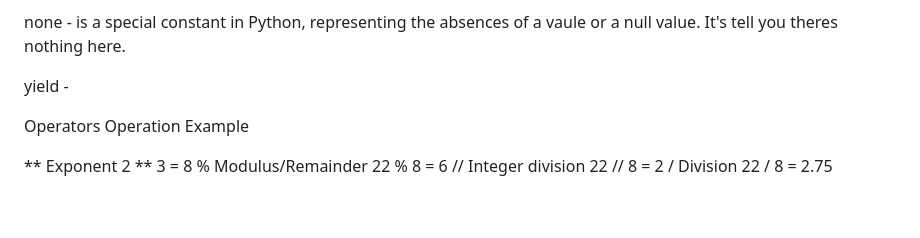
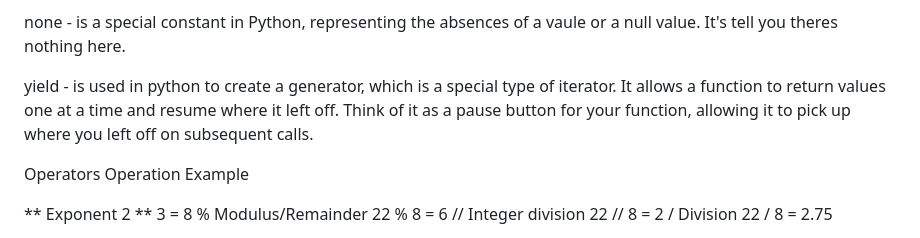
Before and after one commit to NuttyCoder/LearnPython, a Markdown page: README.md, the part around the change. GitHub-like rendering; blank space fills up the shorter version.

```diff
--- a/README.md
+++ b/README.md
@@ -62,7 +62,7 @@ except - is used in conjunction with [try] to handle exceptions. It's where you
 
 none - is a special constant in Python, representing the absences of a vaule or a null value. It's tell you theres nothing here.
 
-yield -
+yield - is used in python to create a generator, which is a special type of iterator. It allows a function to return values one at a time and resume where it left off. Think of it as a pause button for your function, allowing it to pick up where you left off on subsequent calls.
 
 Operators	Operation	Example
 
```
